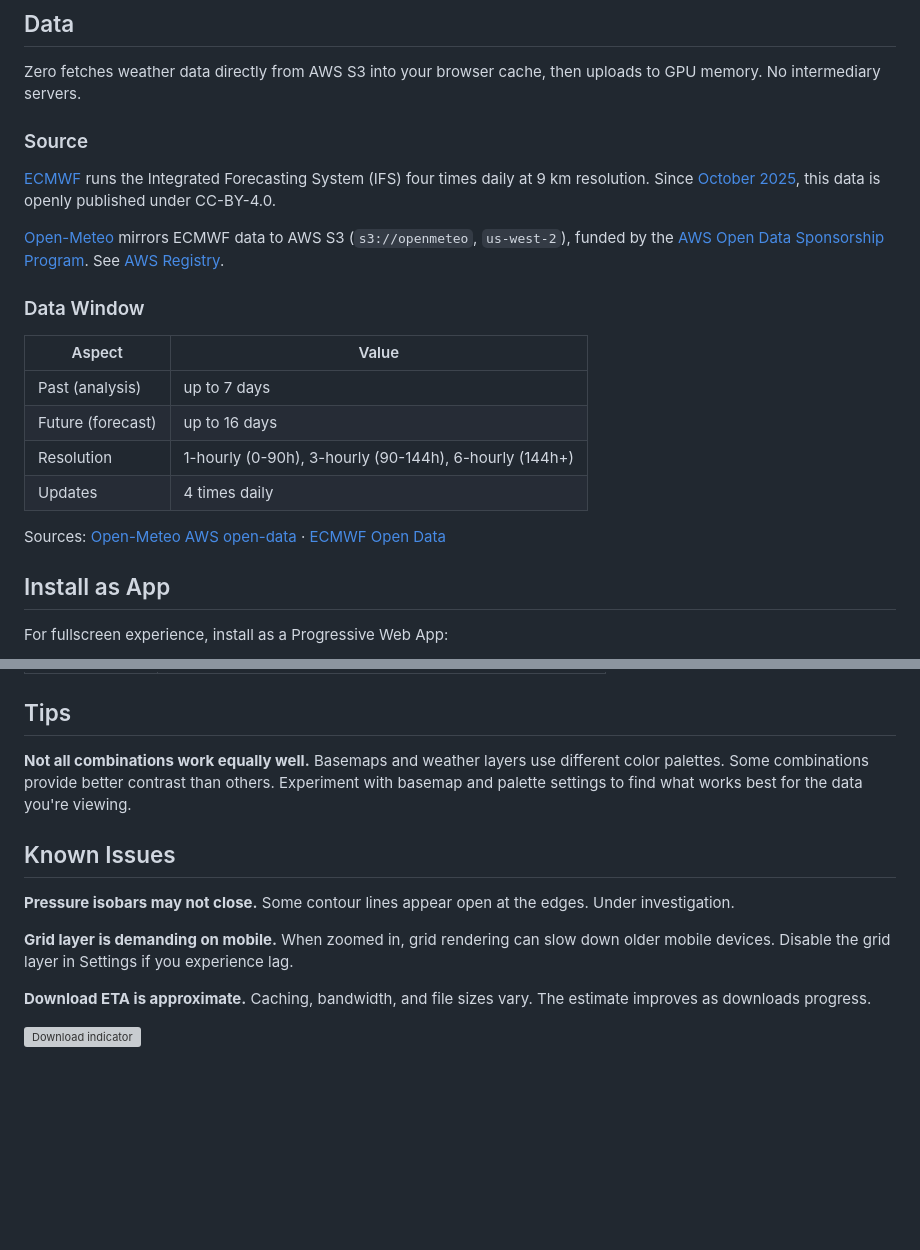
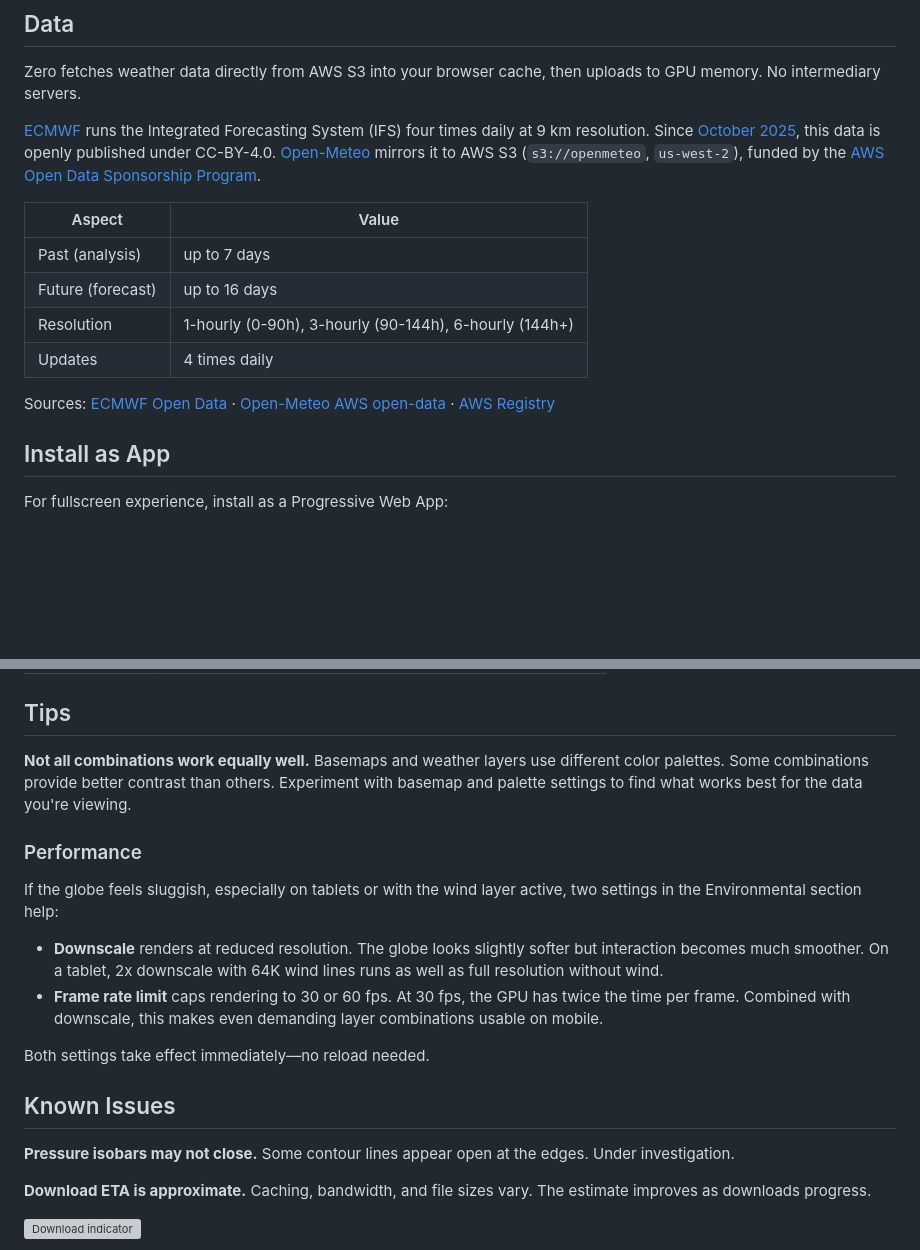
Before and after one commit to hypatia-earth/zero, a Markdown page: public/about/about.md, 2 parts joined by grey strips. GitHub-like rendering; blank space fills up the shorter version; grey boxes are pictures that could not be loaded.

Commit message:
update about page: condense data source section, add performance tips

```diff
--- a/public/about/about.md
+++ b/public/about/about.md
@@ -56,13 +56,7 @@ All input sensitivity and invert options are configurable in Settings.
 
 Zero fetches weather data directly from AWS S3 into your browser cache, then uploads to GPU memory. No intermediary servers.
 
-### Source
-
-[ECMWF](https://www.ecmwf.int/) runs the Integrated Forecasting System (IFS) four times daily at 9 km resolution. Since [October 2025](https://openmeteo.substack.com/p/ecmwf-transitions-to-open-data), this data is openly published under CC-BY-4.0.
-
-[Open-Meteo](https://open-meteo.com/) mirrors ECMWF data to AWS S3 (`s3://openmeteo`, `us-west-2`), funded by the [AWS Open Data Sponsorship Program](https://aws.amazon.com/opendata/open-data-sponsorship-program/). See [AWS Registry](https://registry.opendata.aws/open-meteo/).
-
-### Data Window
+[ECMWF](https://www.ecmwf.int/) runs the Integrated Forecasting System (IFS) four times daily at 9 km resolution. Since [October 2025](https://openmeteo.substack.com/p/ecmwf-transitions-to-open-data), this data is openly published under CC-BY-4.0. [Open-Meteo](https://open-meteo.com/) mirrors it to AWS S3 (`s3://openmeteo`, `us-west-2`), funded by the [AWS Open Data Sponsorship Program](https://aws.amazon.com/opendata/open-data-sponsorship-program/).
 
 | Aspect | Value |
 |--------|-------|
@@ -71,7 +65,7 @@ Zero fetches weather data directly from AWS S3 into your browser cache, then upl
 | Resolution | 1-hourly (0-90h), 3-hourly (90-144h), 6-hourly (144h+) |
 | Updates | 4 times daily |
 
-Sources: [Open-Meteo AWS open-data](https://github.com/open-meteo/open-data) · [ECMWF Open Data](https://www.ecmwf.int/en/forecasts/datasets/open-data)
+Sources: [ECMWF Open Data](https://www.ecmwf.int/en/forecasts/datasets/open-data) · [Open-Meteo AWS open-data](https://github.com/open-meteo/open-data) · [AWS Registry](https://registry.opendata.aws/open-meteo/)
 
 ## Install as App
 
@@ -87,11 +81,18 @@ For fullscreen experience, install as a Progressive Web App:
 
 **Not all combinations work equally well.** Basemaps and weather layers use different color palettes. Some combinations provide better contrast than others. Experiment with basemap and palette settings to find what works best for the data you're viewing.
 
+### Performance
+
+If the globe feels sluggish, especially on tablets or with the wind layer active, two settings in the Environmental section help:
+
+- **Downscale** renders at reduced resolution. The globe looks slightly softer but interaction becomes much smoother. On a tablet, 2x downscale with 64K wind lines runs as well as full resolution without wind.
+- **Frame rate limit** caps rendering to 30 or 60 fps. At 30 fps, the GPU has twice the time per frame. Combined with downscale, this makes even demanding layer combinations usable on mobile.
+
+Both settings take effect immediately—no reload needed.
+
 ## Known Issues
 
 **Pressure isobars may not close.** Some contour lines appear open at the edges. Under investigation.
-
-**Grid layer is demanding on mobile.** When zoomed in, grid rendering can slow down older mobile devices. Disable the grid layer in Settings if you experience lag.
 
 **Download ETA is approximate.** Caching, bandwidth, and file sizes vary. The estimate improves as downloads progress.
 
```
